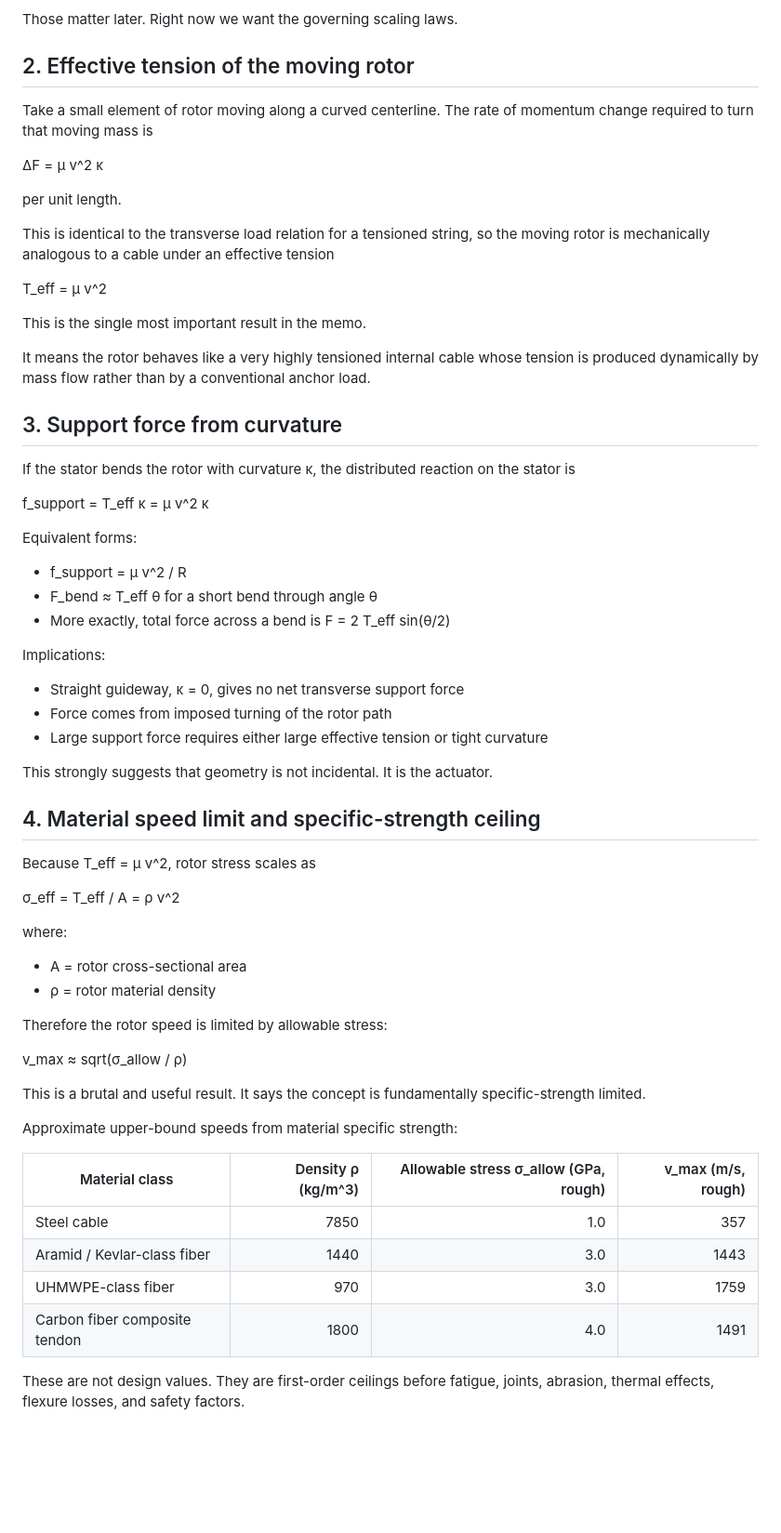
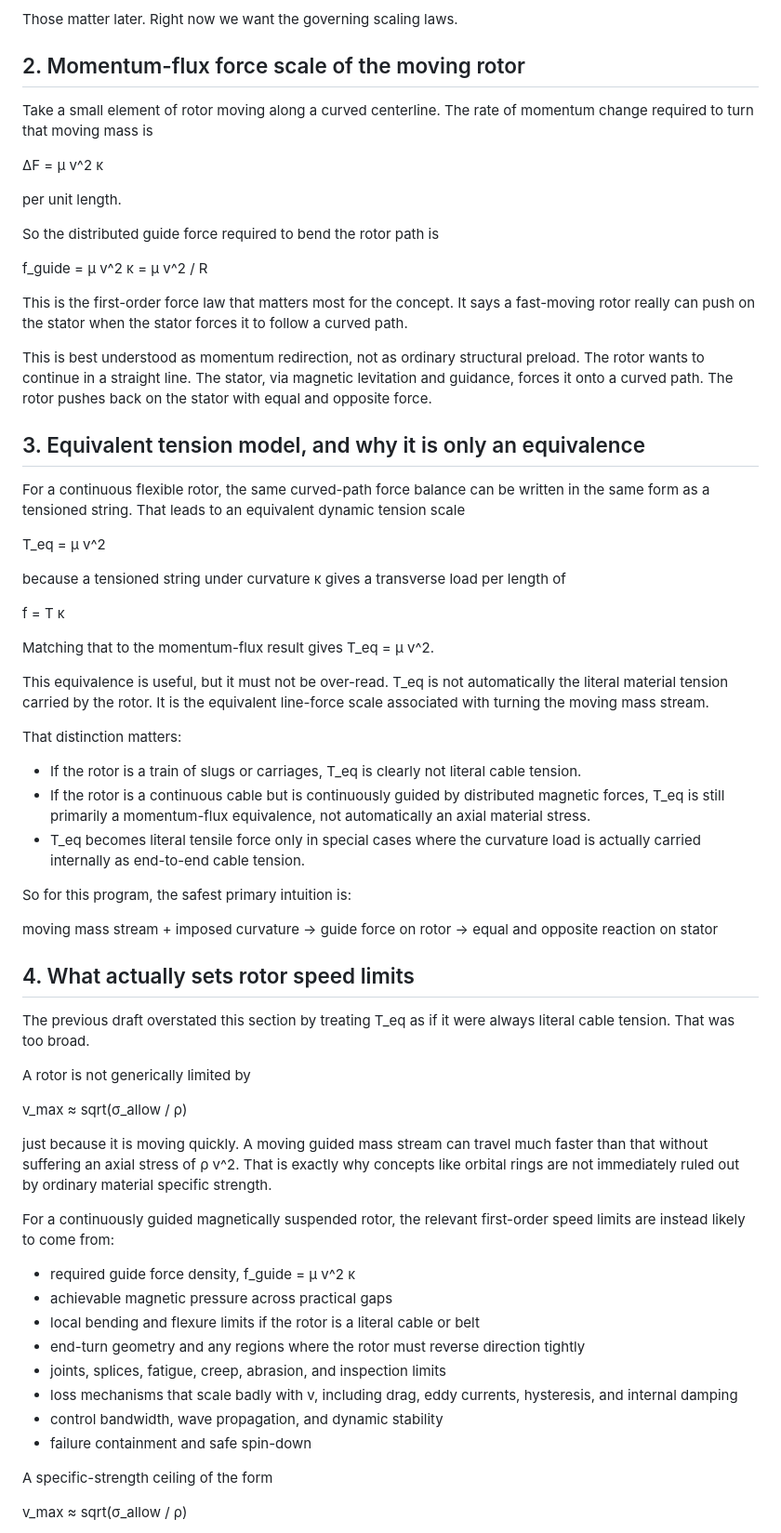
Before and after one commit to peterhudson/orbital-ring-paper, a Markdown page: docs/stage-1-physics-memo.md, the part around one of its changes. Shown at 93% size. Drawn GitHub-style; blank space fills up the shorter version.

Commit message:
Correct rotor tension interpretation in stage 1 memo

```diff
--- a/docs/stage-1-physics-memo.md
+++ b/docs/stage-1-physics-memo.md
@@ -56,7 +56,7 @@ For the first-pass model, we ignore:
 
 Those matter later. Right now we want the governing scaling laws.
 
-## 2. Effective tension of the moving rotor
+## 2. Momentum-flux force scale of the moving rotor
 Take a small element of rotor moving along a curved centerline.
 The rate of momentum change required to turn that moving mass is
 
@@ -64,54 +64,65 @@ The rate of momentum change required to turn that moving mass is
 
 per unit length.
 
-This is identical to the transverse load relation for a tensioned string, so the moving rotor is mechanically analogous to a cable under an effective tension
+So the distributed guide force required to bend the rotor path is
 
-T_eff = μ v^2
+f_guide = μ v^2 κ = μ v^2 / R
 
-This is the single most important result in the memo.
+This is the first-order force law that matters most for the concept.
+It says a fast-moving rotor really can push on the stator when the stator forces it to follow a curved path.
 
-It means the rotor behaves like a very highly tensioned internal cable whose tension is produced dynamically by mass flow rather than by a conventional anchor load.
+This is best understood as momentum redirection, not as ordinary structural preload.
+The rotor wants to continue in a straight line.
+The stator, via magnetic levitation and guidance, forces it onto a curved path.
+The rotor pushes back on the stator with equal and opposite force.
 
-## 3. Support force from curvature
-If the stator bends the rotor with curvature κ, the distributed reaction on the stator is
+## 3. Equivalent tension model, and why it is only an equivalence
+For a continuous flexible rotor, the same curved-path force balance can be written in the same form as a tensioned string.
+That leads to an equivalent dynamic tension scale
 
-f_support = T_eff κ = μ v^2 κ
+T_eq = μ v^2
 
-Equivalent forms:
-- f_support = μ v^2 / R
-- F_bend ≈ T_eff θ for a short bend through angle θ
-- More exactly, total force across a bend is F = 2 T_eff sin(θ/2)
+because a tensioned string under curvature κ gives a transverse load per length of
 
-Implications:
-- Straight guideway, κ = 0, gives no net transverse support force
-- Force comes from imposed turning of the rotor path
-- Large support force requires either large effective tension or tight curvature
+f = T κ
 
-This strongly suggests that geometry is not incidental. It is the actuator.
+Matching that to the momentum-flux result gives T_eq = μ v^2.
 
-## 4. Material speed limit and specific-strength ceiling
-Because T_eff = μ v^2, rotor stress scales as
+This equivalence is useful, but it must not be over-read.
+T_eq is not automatically the literal material tension carried by the rotor.
+It is the equivalent line-force scale associated with turning the moving mass stream.
 
-σ_eff = T_eff / A = ρ v^2
+That distinction matters:
+- If the rotor is a train of slugs or carriages, T_eq is clearly not literal cable tension.
+- If the rotor is a continuous cable but is continuously guided by distributed magnetic forces, T_eq is still primarily a momentum-flux equivalence, not automatically an axial material stress.
+- T_eq becomes literal tensile force only in special cases where the curvature load is actually carried internally as end-to-end cable tension.
 
-where:
-- A = rotor cross-sectional area
-- ρ = rotor material density
+So for this program, the safest primary intuition is:
 
-Therefore the rotor speed is limited by allowable stress:
+moving mass stream + imposed curvature -> guide force on rotor -> equal and opposite reaction on stator
+
+## 4. What actually sets rotor speed limits
+The previous draft overstated this section by treating T_eq as if it were always literal cable tension. That was too broad.
+
+A rotor is not generically limited by
 
 v_max ≈ sqrt(σ_allow / ρ)
 
-This is a brutal and useful result. It says the concept is fundamentally specific-strength limited.
+just because it is moving quickly.
+A moving guided mass stream can travel much faster than that without suffering an axial stress of ρ v^2.
+That is exactly why concepts like orbital rings are not immediately ruled out by ordinary material specific strength.
 
-Approximate upper-bound speeds from material specific strength:
+For a continuously guided magnetically suspended rotor, the relevant first-order speed limits are instead likely to come from:
+- required guide force density, f_guide = μ v^2 κ
+- achievable magnetic pressure across practical gaps
+- local bending and flexure limits if the rotor is a literal cable or belt
+- end-turn geometry and any regions where the rotor must reverse direction tightly
+- joints, splices, fatigue, creep, abrasion, and inspection limits
+- loss mechanisms that scale badly with v, including drag, eddy currents, hysteresis, and internal damping
+- control bandwidth, wave propagation, and dynamic stability
+- failure containment and safe spin-down
 
-| Material class | Density ρ (kg/m^3) | Allowable stress σ_allow (GPa, rough) | v_max (m/s, rough) |
-| --- | ---: | ---: | ---: |
-| Steel cable | 7850 | 1.0 | 357 |
-| Aramid / Kevlar-class fiber | 1440 | 3.0 | 1443 |
-| UHMWPE-class fiber | 970 | 3.0 | 1759 |
-| Carbon fiber composite tendon | 1800 | 4.0 | 1491 |
+A specific-strength ceiling of the form
 
-These are not design values. They are first-order ceilings before fatigue, joints, abrasion, thermal effects, flexure losses, and safety factors.
+v_max ≈ sqrt(σ_allow / ρ)
 
```
Also changed, not shown: other parts of docs/stage-1-physics-memo.md (+10 -2 lines).
